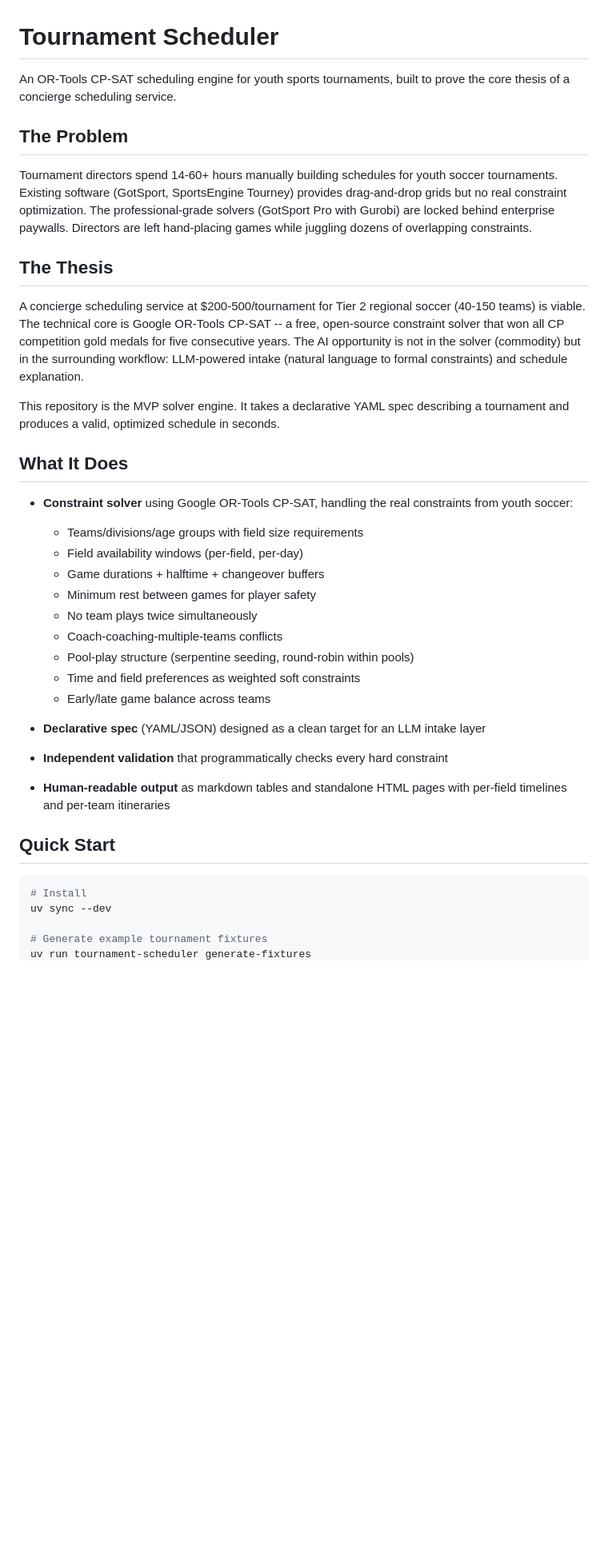
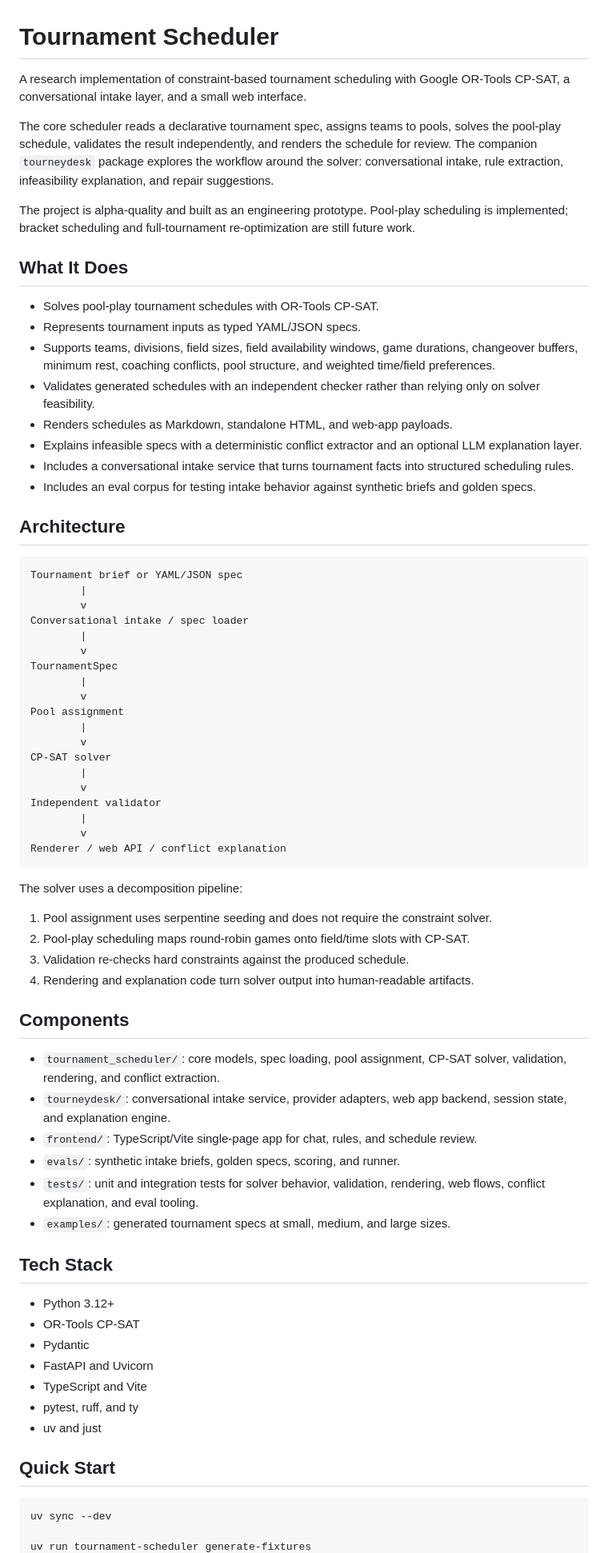
Before and after one commit to EvanOman/tournament-scheduler, a Markdown page: README.md, the part around one of its changes. Shown at 80% size. Rendered like a GitHub page; blank space fills up the shorter version.

Commit message:
docs: rewrite README as a technical project overview
Co-Authored-By: Claude Fable 5 <noreply@anthropic.com>

````diff
--- a/README.md
+++ b/README.md
@@ -1,41 +1,75 @@
 # Tournament Scheduler
 
-An OR-Tools CP-SAT scheduling engine for youth sports tournaments, built to prove the core thesis of a concierge scheduling service.
+A research implementation of constraint-based tournament scheduling with Google OR-Tools CP-SAT, a conversational intake layer, and a small web interface.
 
-## The Problem
+The core scheduler reads a declarative tournament spec, assigns teams to pools, solves the pool-play schedule, validates the result independently, and renders the schedule for review. The companion `tourneydesk` package explores the workflow around the solver: conversational intake, rule extraction, infeasibility explanation, and repair suggestions.
 
-Tournament directors spend 14-60+ hours manually building schedules for youth soccer tournaments. Existing software (GotSport, SportsEngine Tourney) provides drag-and-drop grids but no real constraint optimization. The professional-grade solvers (GotSport Pro with Gurobi) are locked behind enterprise paywalls. Directors are left hand-placing games while juggling dozens of overlapping constraints.
-
-## The Thesis
-
-A concierge scheduling service at $200-500/tournament for Tier 2 regional soccer (40-150 teams) is viable. The technical core is Google OR-Tools CP-SAT -- a free, open-source constraint solver that won all CP competition gold medals for five consecutive years. The AI opportunity is not in the solver (commodity) but in the surrounding workflow: LLM-powered intake (natural language to formal constraints) and schedule explanation.
-
-This repository is the MVP solver engine. It takes a declarative YAML spec describing a tournament and produces a valid, optimized schedule in seconds.
+The project is alpha-quality and built as an engineering prototype. Pool-play scheduling is implemented; bracket scheduling and full-tournament re-optimization are still future work.
 
 ## What It Does
 
-- **Constraint solver** using Google OR-Tools CP-SAT, handling the real constraints from youth soccer:
-  - Teams/divisions/age groups with field size requirements
-  - Field availability windows (per-field, per-day)
-  - Game durations + halftime + changeover buffers
-  - Minimum rest between games for player safety
-  - No team plays twice simultaneously
-  - Coach-coaching-multiple-teams conflicts
-  - Pool-play structure (serpentine seeding, round-robin within pools)
-  - Time and field preferences as weighted soft constraints
-  - Early/late game balance across teams
+- Solves pool-play tournament schedules with OR-Tools CP-SAT.
+- Represents tournament inputs as typed YAML/JSON specs.
+- Supports teams, divisions, field sizes, field availability windows, game durations, changeover buffers, minimum rest, coaching conflicts, pool structure, and weighted time/field preferences.
+- Validates generated schedules with an independent checker rather than relying only on solver feasibility.
+- Renders schedules as Markdown, standalone HTML, and web-app payloads.
+- Explains infeasible specs with a deterministic conflict extractor and an optional LLM explanation layer.
+- Includes a conversational intake service that turns tournament facts into structured scheduling rules.
+- Includes an eval corpus for testing intake behavior against synthetic briefs and golden specs.
 
-- **Declarative spec** (YAML/JSON) designed as a clean target for an LLM intake layer
+## Architecture
 
-- **Independent validation** that programmatically checks every hard constraint
+```text
+Tournament brief or YAML/JSON spec
+        |
+        v
+Conversational intake / spec loader
+        |
+        v
+TournamentSpec
+        |
+        v
+Pool assignment
+        |
+        v
+CP-SAT solver
+        |
+        v
+Independent validator
+        |
+        v
+Renderer / web API / conflict explanation
+```
 
-- **Human-readable output** as markdown tables and standalone HTML pages with per-field timelines and per-team itineraries
+The solver uses a decomposition pipeline:
+
+1. Pool assignment uses serpentine seeding and does not require the constraint solver.
+2. Pool-play scheduling maps round-robin games onto field/time slots with CP-SAT.
+3. Validation re-checks hard constraints against the produced schedule.
+4. Rendering and explanation code turn solver output into human-readable artifacts.
+
+## Components
+
+- `tournament_scheduler/`: core models, spec loading, pool assignment, CP-SAT solver, validation, rendering, and conflict extraction.
+- `tourneydesk/`: conversational intake service, provider adapters, web app backend, session state, and explanation engine.
+- `frontend/`: TypeScript/Vite single-page app for chat, rules, and schedule review.
+- `evals/`: synthetic intake briefs, golden specs, scoring, and runner.
+- `tests/`: unit and integration tests for solver behavior, validation, rendering, web flows, conflict explanation, and eval tooling.
+- `examples/`: generated tournament specs at small, medium, and large sizes.
+
+## Tech Stack
+
+- Python 3.12+
+- OR-Tools CP-SAT
+- Pydantic
+- FastAPI and Uvicorn
+- TypeScript and Vite
+- pytest, ruff, and ty
+- uv and just
 
 ## Quick Start
 
 ```bash
-# Install
 uv sync --dev
 
-# Generate example tournament fixtures
 uv run tournament-scheduler generate-fixtures
````
Also changed, not shown: other parts of README.md (+61 -55 lines).
